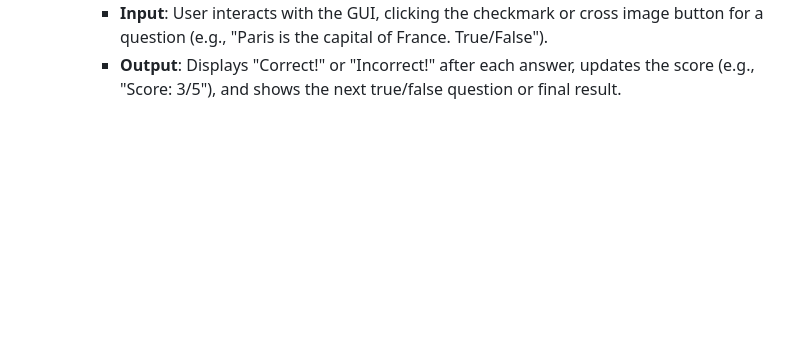
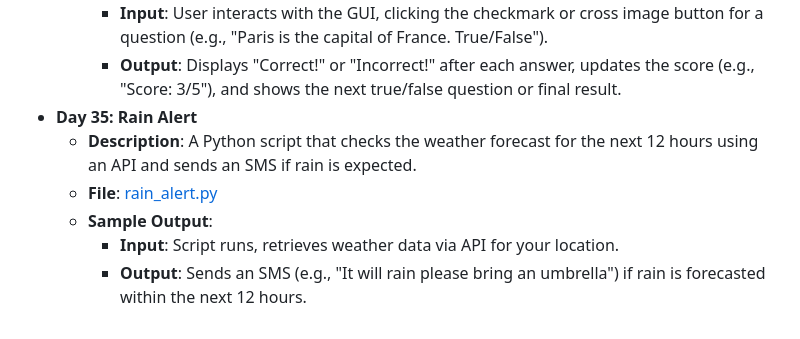
Before and after one commit to vaibhav-vai/100-Days-of-Python, a Markdown page: README.md, the part around the change. Rendered like a GitHub page; blank space fills up the shorter version.

Commit message:
Updated Day 35 in README.md

```diff
--- a/README.md
+++ b/README.md
@@ -191,3 +191,9 @@ My journey through the "100 Days of Code - Python Bootcamp" by Angela Yu.
   - **Sample Output**:
     - **Input**: User interacts with the GUI, clicking the checkmark or cross image button for a question (e.g., "Paris is the capital of France. True/False").
     - **Output**: Displays "Correct!" or "Incorrect!" after each answer, updates the score (e.g., "Score: 3/5"), and shows the next true/false question or final result.
+- **Day 35: Rain Alert**
+  - **Description**: A Python script that checks the weather forecast for the next 12 hours using an API and sends an SMS if rain is expected.
+  - **File**: [rain_alert.py](Day35_RainAlert/main.py)
+  - **Sample Output**:
+    - **Input**: Script runs, retrieves weather data via API for your location.
+    - **Output**: Sends an SMS (e.g., "It will rain please bring an umbrella") if rain is forecasted within the next 12 hours.
```
